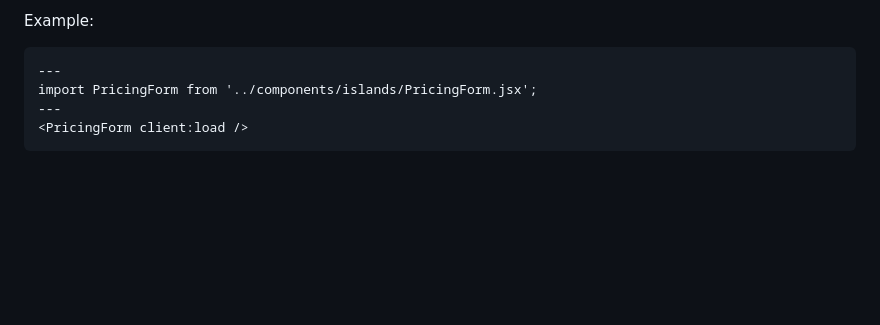
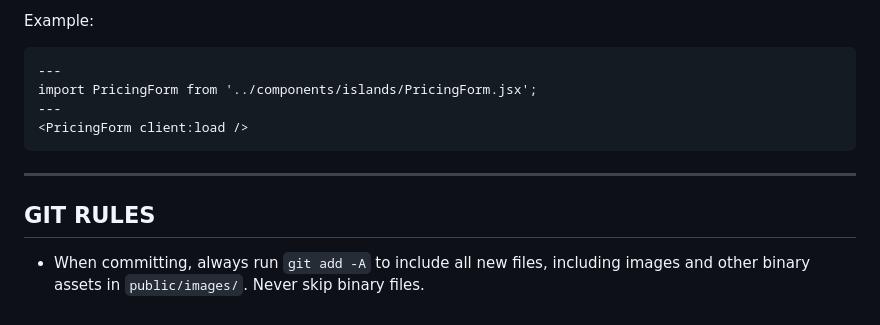
Before and after one commit to mst4-alt/stemcyte-astro, a Markdown page: CLAUDE.md, the part around the change. GitHub-like rendering; blank space fills up the shorter version.

Commit message:
Add GIT RULES section to CLAUDE.md
Co-Authored-By: Claude Opus 4.6 (1M context) <noreply@anthropic.com>

````diff
--- a/CLAUDE.md
+++ b/CLAUDE.md
@@ -98,3 +98,8 @@ import PricingForm from '../components/islands/PricingForm.jsx';
 ---
 <PricingForm client:load />
 ```
+
+---
+
+## GIT RULES
+- When committing, always run `git add -A` to include all new files, including images and other binary assets in `public/images/`. Never skip binary files.
````
